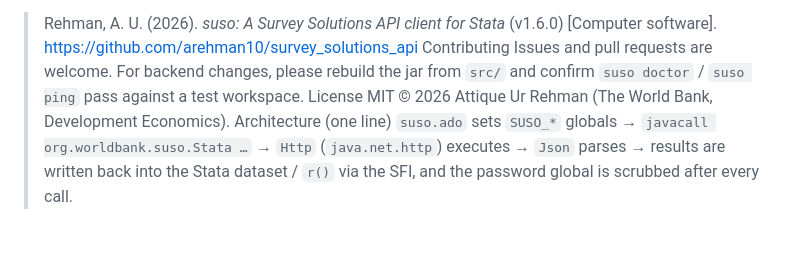
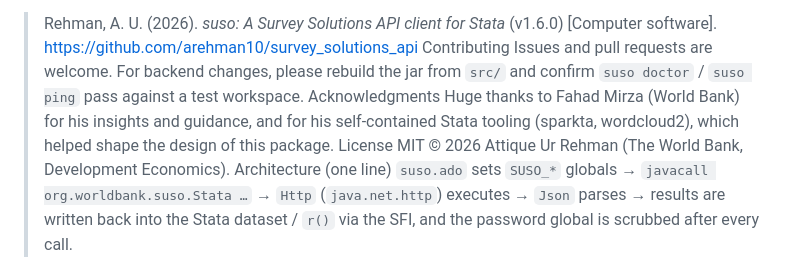
Before and after one commit to arehman10/survey_solutions_api, a Markdown page: README.md, the part around the change. GitHub-like rendering; blank space fills up the shorter version.

Commit message:
Add acknowledgments for contributions and insights
Added acknowledgments section to recognize contributions.

```diff
--- a/README.md
+++ b/README.md
@@ -151,6 +151,12 @@ If `suso` supports your research or fieldwork, please cite it:
 Contributing
 Issues and pull requests are welcome. For backend changes, please rebuild the jar from
 `src/` and confirm `suso doctor` / `suso ping` pass against a test workspace.
+Acknowledgments
+Huge thanks to Fahad Mirza (World Bank) for his
+insights and guidance, and for his self-contained Stata tooling
+(sparkta,
+wordcloud2), which helped shape the
+design of this package.
 License
 MIT © 2026 Attique Ur Rehman (The World Bank, Development Economics).
 Architecture (one line)
```
